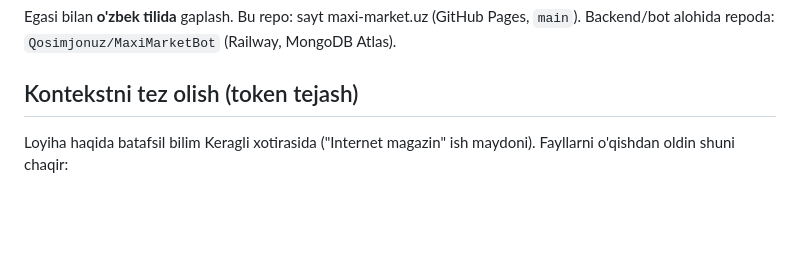
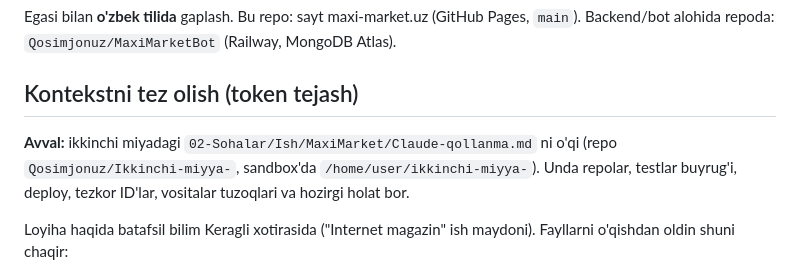
Before and after one commit to Qosimjonuz/maximarket-webapp, a Markdown page: CLAUDE.md, the part around the change. Drawn GitHub-style; blank space fills up the shorter version.

Commit message:
CLAUDE.md: ikkinchi miyadagi Claude qo'llanmasiga ko'rsatkich
Co-Authored-By: Claude Opus 5.5 <noreply@anthropic.com>
Claude-Session: https://claude.ai/code/session_01QHy34CFfs1s6dmKsWFScpe

```diff
--- a/CLAUDE.md
+++ b/CLAUDE.md
@@ -4,6 +4,8 @@ Egasi bilan **o'zbek tilida** gaplash. Bu repo: sayt maxi-market.uz (GitHub Page
 Backend/bot alohida repoda: `Qosimjonuz/MaxiMarketBot` (Railway, MongoDB Atlas).
 
 ## Kontekstni tez olish (token tejash)
+**Avval:** ikkinchi miyadagi `02-Sohalar/Ish/MaxiMarket/Claude-qollanma.md` ni o'qi (repo `Qosimjonuz/Ikkinchi-miyya-`, sandbox'da `/home/user/ikkinchi-miyya-`). Unda repolar, testlar buyrug'i, deploy, tezkor ID'lar, vositalar tuzoqlari va hozirgi holat bor.
+
 Loyiha haqida batafsil bilim Keragli xotirasida ("Internet magazin" ish maydoni). Fayllarni o'qishdan oldin shuni chaqir:
 
 `recall(query="<mavzu>", repository_id="Qosimjonuz/maximarket-webapp", profile="audit", k=2, render="compact", include_turns=true, token_budget=1500)`
```
